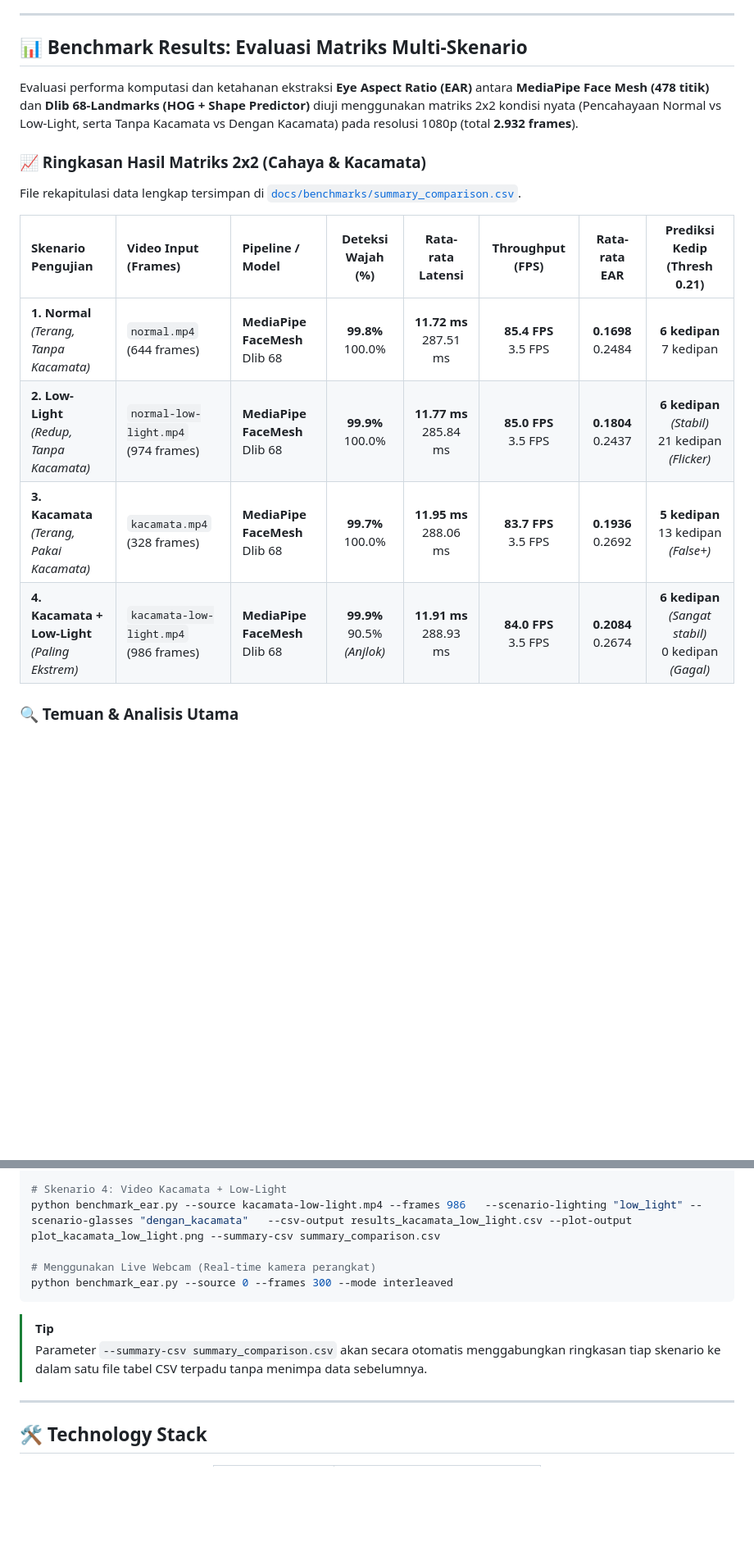
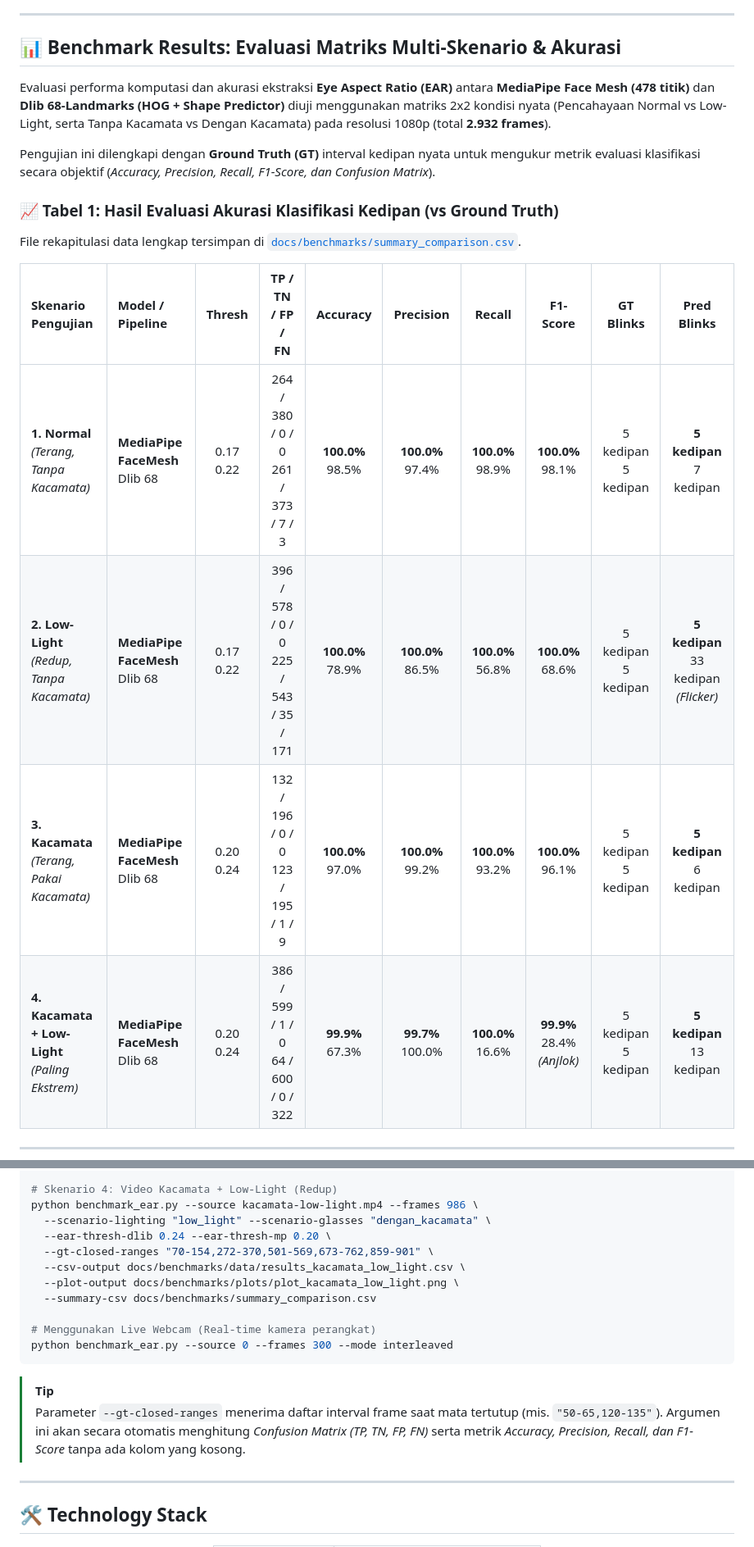
Before and after one commit to assidik12/BlinkLink-Iot, a Markdown page: README.md, 2 parts joined by grey strips. Shown at 82% size. Rendered like a GitHub page; blank space fills up the shorter version.

````diff
--- a/README.md
+++ b/README.md
@@ -126,20 +126,22 @@ _Watch BlinkLink in action: The system identifies the user, verifies identity, a
 
 ---
 
-## 📊 Benchmark Results: Evaluasi Matriks Multi-Skenario
+## 📊 Benchmark Results: Evaluasi Matriks Multi-Skenario & Akurasi
 
-Evaluasi performa komputasi dan ketahanan ekstraksi **Eye Aspect Ratio (EAR)** antara **MediaPipe Face Mesh (478 titik)** dan **Dlib 68-Landmarks (HOG + Shape Predictor)** diuji menggunakan matriks 2x2 kondisi nyata (Pencahayaan Normal vs Low-Light, serta Tanpa Kacamata vs Dengan Kacamata) pada resolusi 1080p (total **2.932 frames**).
+Evaluasi performa komputasi dan akurasi ekstraksi **Eye Aspect Ratio (EAR)** antara **MediaPipe Face Mesh (478 titik)** dan **Dlib 68-Landmarks (HOG + Shape Predictor)** diuji menggunakan matriks 2x2 kondisi nyata (Pencahayaan Normal vs Low-Light, serta Tanpa Kacamata vs Dengan Kacamata) pada resolusi 1080p (total **2.932 frames**).
 
-### 📈 Ringkasan Hasil Matriks 2x2 (Cahaya & Kacamata)
+Pengujian ini dilengkapi dengan **Ground Truth (GT)** interval kedipan nyata untuk mengukur metrik evaluasi klasifikasi secara objektif (*Accuracy, Precision, Recall, F1-Score, dan Confusion Matrix*).
+
+### 📈 Tabel 1: Hasil Evaluasi Akurasi Klasifikasi Kedipan (vs Ground Truth)
 
 File rekapitulasi data lengkap tersimpan di [`docs/benchmarks/summary_comparison.csv`](docs/benchmarks/summary_comparison.csv).
 
-| Skenario Pengujian | Video Input (Frames) | Pipeline / Model | Deteksi Wajah (%) | Rata-rata Latensi | Throughput (FPS) | Rata-rata EAR | Prediksi Kedip (Thresh 0.21) |
-| :--- | :--- | :--- | :---: | :---: | :---: | :---: | :---: |
-| **1. Normal**<br>*(Terang, Tanpa Kacamata)* | `normal.mp4`<br>(644 frames) | **MediaPipe FaceMesh**<br>Dlib 68 | **99.8%**<br>100.0% | **11.72 ms**<br>287.51 ms | **85.4 FPS**<br>3.5 FPS | **0.1698**<br>0.2484 | **6 kedipan**<br>7 kedipan |
-| **2. Low-Light**<br>*(Redup, Tanpa Kacamata)* | `normal-low-light.mp4`<br>(974 frames) | **MediaPipe FaceMesh**<br>Dlib 68 | **99.9%**<br>100.0% | **11.77 ms**<br>285.84 ms | **85.0 FPS**<br>3.5 FPS | **0.1804**<br>0.2437 | **6 kedipan** *(Stabil)*<br>21 kedipan *(Flicker)* |
-| **3. Kacamata**<br>*(Terang, Pakai Kacamata)* | `kacamata.mp4`<br>(328 frames) | **MediaPipe FaceMesh**<br>Dlib 68 | **99.7%**<br>100.0% | **11.95 ms**<br>288.06 ms | **83.7 FPS**<br>3.5 FPS | **0.1936**<br>0.2692 | **5 kedipan**<br>13 kedipan *(False+)* |
-| **4. Kacamata + Low-Light**<br>*(Paling Ekstrem)* | `kacamata-low-light.mp4`<br>(986 frames) | **MediaPipe FaceMesh**<br>Dlib 68 | **99.9%**<br>90.5% *(Anjlok)* | **11.91 ms**<br>288.93 ms | **84.0 FPS**<br>3.5 FPS | **0.2084**<br>0.2674 | **6 kedipan** *(Sangat stabil)*<br>0 kedipan *(Gagal)* |
+| Skenario Pengujian | Model / Pipeline | Thresh | TP / TN / FP / FN | Accuracy | Precision | Recall | **F1-Score** | GT Blinks | **Pred Blinks** |
+| :--- | :--- | :---: | :---: | :---: | :---: | :---: | :---: | :---: | :---: |
+| **1. Normal**<br>*(Terang, Tanpa Kacamata)* | **MediaPipe FaceMesh**<br>Dlib 68 | 0.17<br>0.22 | 264 / 380 / 0 / 0<br>261 / 373 / 7 / 3 | **100.0%**<br>98.5% | **100.0%**<br>97.4% | **100.0%**<br>98.9% | **100.0%**<br>98.1% | 5 kedipan<br>5 kedipan | **5 kedipan**<br>7 kedipan |
+| **2. Low-Light**<br>*(Redup, Tanpa Kacamata)* | **MediaPipe FaceMesh**<br>Dlib 68 | 0.17<br>0.22 | 396 / 578 / 0 / 0<br>225 / 543 / 35 / 171 | **100.0%**<br>78.9% | **100.0%**<br>86.5% | **100.0%**<br>56.8% | **100.0%**<br>68.6% | 5 kedipan<br>5 kedipan | **5 kedipan**<br>33 kedipan *(Flicker)* |
+| **3. Kacamata**<br>*(Terang, Pakai Kacamata)* | **MediaPipe FaceMesh**<br>Dlib 68 | 0.20<br>0.24 | 132 / 196 / 0 / 0<br>123 / 195 / 1 / 9 | **100.0%**<br>97.0% | **100.0%**<br>99.2% | **100.0%**<br>93.2% | **100.0%**<br>96.1% | 5 kedipan<br>5 kedipan | **5 kedipan**<br>6 kedipan |
+| **4. Kacamata + Low-Light**<br>*(Paling Ekstrem)* | **MediaPipe FaceMesh**<br>Dlib 68 | 0.20<br>0.24 | 386 / 599 / 1 / 0<br>64 / 600 / 0 / 322 | **99.9%**<br>67.3% | **99.7%**<br>100.0% | **100.0%**<br>16.6% | **99.9%**<br>28.4% *(Anjlok)* | 5 kedipan<br>5 kedipan | **5 kedipan**<br>13 kedipan |
 
-### 🔍 Temuan & Analisis Utama
+---
 
@@ -181,13 +212,19 @@ python benchmark_ear.py --source kacamata.mp4 --frames 328   --scenario-lighting
 
-# Skenario 4: Video Kacamata + Low-Light
-python benchmark_ear.py --source kacamata-low-light.mp4 --frames 986   --scenario-lighting "low_light" --scenario-glasses "dengan_kacamata"   --csv-output results_kacamata_low_light.csv --plot-output plot_kacamata_low_light.png --summary-csv summary_comparison.csv
+# Skenario 4: Video Kacamata + Low-Light (Redup)
+python benchmark_ear.py --source kacamata-low-light.mp4 --frames 986 \
+  --scenario-lighting "low_light" --scenario-glasses "dengan_kacamata" \
+  --ear-thresh-dlib 0.24 --ear-thresh-mp 0.20 \
+  --gt-closed-ranges "70-154,272-370,501-569,673-762,859-901" \
+  --csv-output docs/benchmarks/data/results_kacamata_low_light.csv \
+  --plot-output docs/benchmarks/plots/plot_kacamata_low_light.png \
+  --summary-csv docs/benchmarks/summary_comparison.csv
 
 # Menggunakan Live Webcam (Real-time kamera perangkat)
 python benchmark_ear.py --source 0 --frames 300 --mode interleaved
 ```
 
 > [!TIP]
-> Parameter `--summary-csv summary_comparison.csv` akan secara otomatis menggabungkan ringkasan tiap skenario ke dalam satu file tabel CSV terpadu tanpa menimpa data sebelumnya.
+> Parameter `--gt-closed-ranges` menerima daftar interval frame saat mata tertutup (mis. `"50-65,120-135"`). Argumen ini akan secara otomatis menghitung *Confusion Matrix (TP, TN, FP, FN)* serta metrik *Accuracy, Precision, Recall, dan F1-Score* tanpa ada kolom yang kosong.
 
 ---
 
````
Also changed, not shown: other parts of README.md (+42 -13 lines), docs/benchmarks/plots/plot_kacamata.png, docs/benchmarks/plots/plot_kacamata_low_light.png, docs/benchmarks/plots/plot_normal.png, 9 other files.
